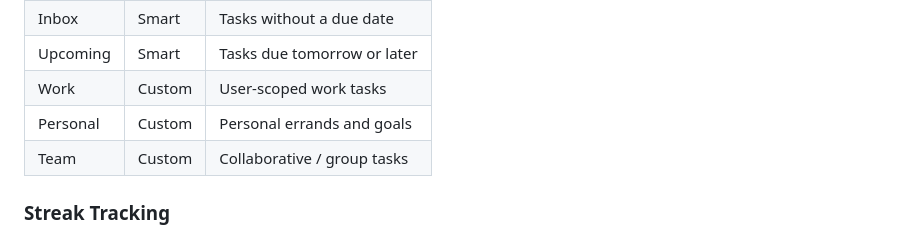
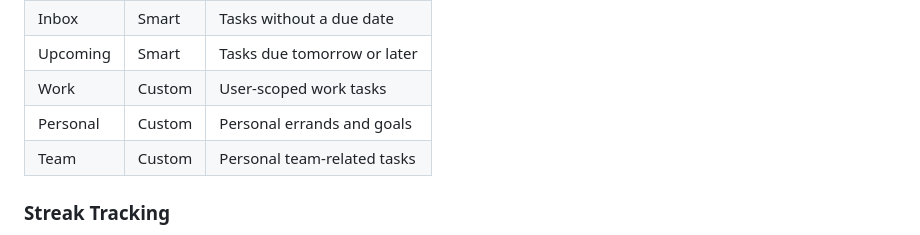
Before and after one commit to Reagandennis/Flameup, a Markdown page: README.md, the part around the change. GitHub-like rendering.

Commit message:
Potential fix for pull request finding
Co-authored-by: Copilot Autofix powered by AI <175728472+Copilot@users.noreply.github.com>

```diff
--- a/README.md
+++ b/README.md
@@ -57,7 +57,7 @@ The long-term goal is for Flameup to be the productivity app you *want* to open
 | Upcoming | Smart | Tasks due tomorrow or later |
 | Work | Custom | User-scoped work tasks |
 | Personal | Custom | Personal errands and goals |
-| Team | Custom | Collaborative / group tasks |
+| Team | Custom | Personal team-related tasks |
 
 ### Streak Tracking
 - Current streak, longest streak, and total completions tracked locally
```
